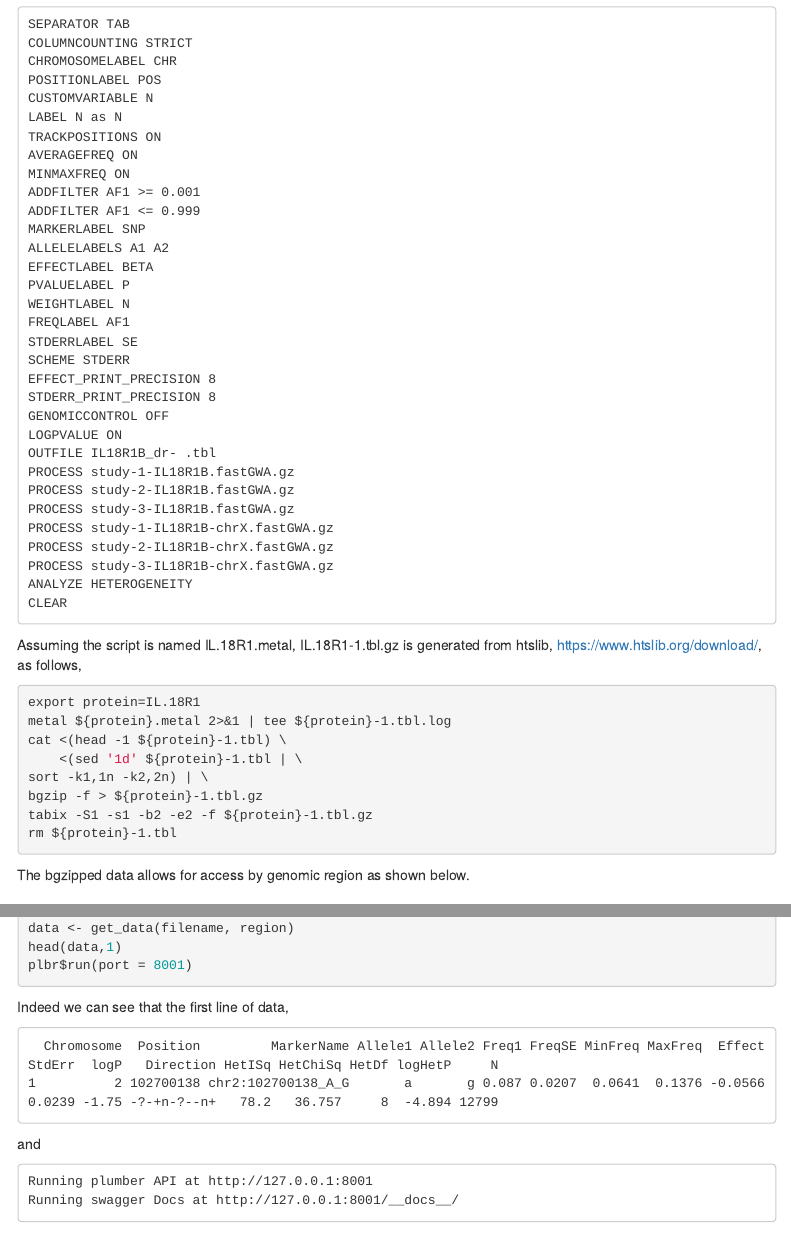
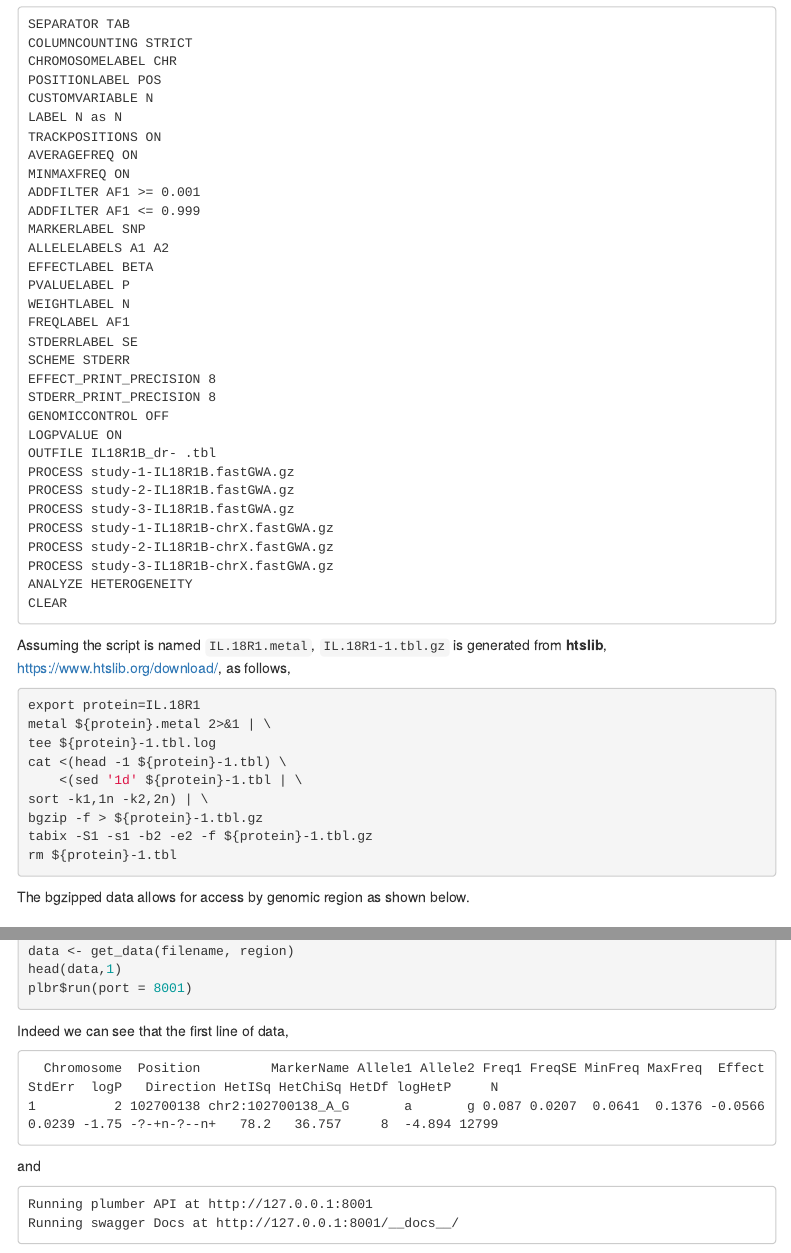
Before and after one commit to jinghuazhao/gaawr2, an R Markdown document (vignettes/web.Rmd): the page in a window 1100 px wide, from 870 px down, and a second part further down, joined at a grey line. Rendered offline with R 4.5, knitr and Pandoc, with nearby package versions; the code chunks are not run, so their results and figures are left out; a font, style sheet, LaTeX package, included part or bibliography that could not be used is replaced or left out; menus at the side of the page are left out.

Commit message:
vignettes

````diff
--- a/vignettes/web.Rmd
+++ b/vignettes/web.Rmd
@@ -114,11 +114,12 @@ ANALYZE HETEROGENEITY
 CLEAR
 ```
 
-Assuming the script is named IL.18R1.metal, IL.18R1-1.tbl.gz is generated from htslib, <https://www.htslib.org/download/>, as follows,
+Assuming the script is named `IL.18R1.metal`, `IL.18R1-1.tbl.gz` is generated from **htslib**, <https://www.htslib.org/download/>, as follows,
 
 ```bash
 export protein=IL.18R1
-metal ${protein}.metal 2>&1 | tee ${protein}-1.tbl.log
+metal ${protein}.metal 2>&1 | \
+tee ${protein}-1.tbl.log
 cat <(head -1 ${protein}-1.tbl) \
     <(sed '1d' ${protein}-1.tbl | \
 sort -k1,1n -k2,2n) | \
````
